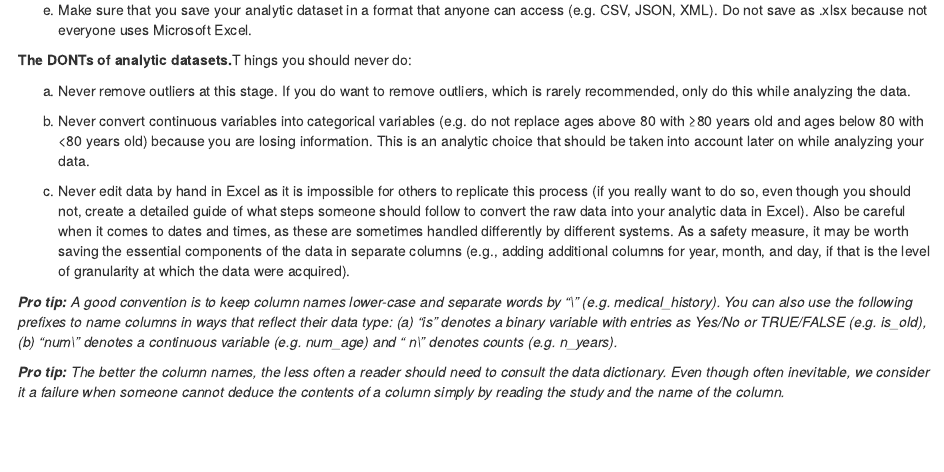
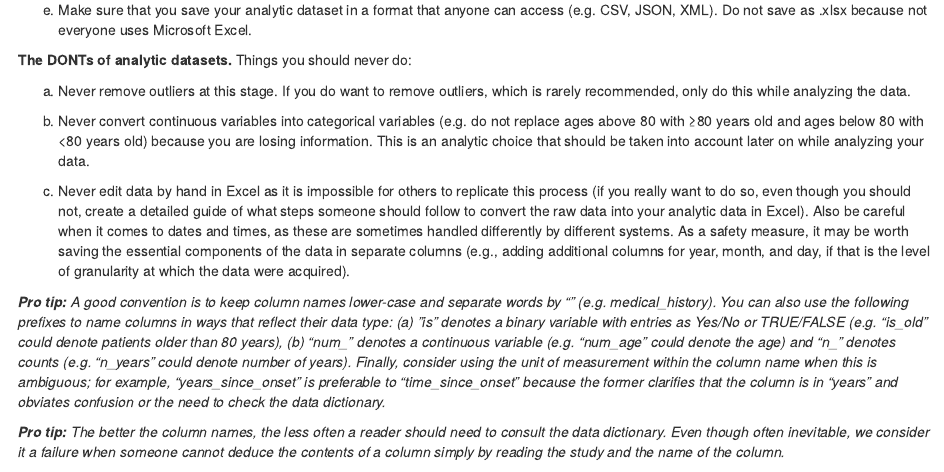
Before and after one commit to StanfordDataScience/best-practices, an R Markdown document (02_analysis-phase.Rmd): the page in a window 1100 px wide, from 3510 px down. Rendered offline with R 4.5, knitr and Pandoc, with nearby package versions; drawn as R Markdown's standard HTML page in place of the format the file asks for.

Commit message:
Fix typo and add advice
- Fix typo to the DONTs of analytic datasets.
- Add advice to column naming conventions.

```diff
--- a/02_analysis-phase.Rmd
+++ b/02_analysis-phase.Rmd
@@ -103,7 +103,7 @@ _**Pro tip:** Have a look at the Publication phase for more details on how to or
 
 (e) Make sure that you save your analytic dataset in a format that anyone can access (e.g. CSV, JSON, XML). Do not save as .xlsx because not everyone uses Microsoft Excel.
 
-**The DONTs of analytic datasets.**T hings you should never do:
+**The DONTs of analytic datasets.** Things you should never do:
 
 (a) Never remove outliers at this stage. If you do want to remove outliers, which is rarely recommended, only do this while analyzing the data.
 
@@ -111,15 +111,18 @@ _**Pro tip:** Have a look at the Publication phase for more details on how to or
 
 (c) Never edit data by hand in Excel as it is impossible for others to replicate this process (if you really want to do so, even though you should not, create a detailed guide of what steps someone should follow to convert the raw data into your analytic data in Excel). Also be careful when it comes to dates and times, as these are sometimes handled differently by different systems. As a safety measure, it may be worth saving the essential components of the data in separate columns (e.g., adding additional columns for year, month, and day, if that is the level of granularity at which the data were acquired).
 
-_**Pro tip:** A good convention is to keep column names lower-case and separate words by "\\_" (e.g. medical_history). You can also use the following prefixes to name columns in ways that reflect their data type: (a) “is_” denotes a binary variable with entries as Yes/No or TRUE/FALSE (e.g. is_old), (b) “num\\_” denotes a continuous variable (e.g. num_age) and “ n\\_” denotes counts (e.g. n_years)._
+_**Pro tip:** A good convention is to keep column names lower-case and separate words by "_" (e.g. medical_history). You can also use the following prefixes to name columns in ways that reflect their data type: (a) "is_" denotes a binary variable with entries as Yes/No or TRUE/FALSE (e.g. "is_old" could denote patients older than 80 years), (b) "num\_" denotes a continuous variable (e.g. "num_age" could denote the age) and "n\_" denotes counts (e.g. "n_years" could denote number of years). Finally, consider using the unit of measurement within the column name when this is ambiguous; for example, "years_since_onset" is preferable to "time_since_onset" because the former clarifies that the column is in "years" and obviates confusion or the need to check the data dictionary._
 
 _**Pro tip:** The better the column names, the less often a reader should need to consult the data dictionary. Even though often inevitable, we consider it a failure when someone cannot deduce the contents of a column simply by reading the study and the name of the column._
+
 
 **Dealing with missing data.** This is complicated, there is no satisfying answer and many pages have been written about it (probably because there is no satisfying answer). However, there is a very clear answer to what you shouldn’t do, and this is that you should NEVER pretend that there was no missingness! Whether you decide to do something about the missingness or not (e.g. imputation, sensitivity analyses, etc.), ALWAYS indicate how many observations from what variables were missing. In terms of what to do about it, a rough rule of thumb is to leave it as is if < 5% of observations are affected, otherwise use multiple imputation: Figure 1 of [this](https://bmcmedresmethodol.biomedcentral.com/articles/10.1186/s12874-017-0442-1) guide is a great summary.
 
 _**Pro tip:**  If you decide to impute, always report results from the imputed and the original dataset. Again, there may be a problem in reporting too little, there is rarely a problem with reporting too much._
 
+
 **NEVER throw away data.** Do not crop away data from images or Western blots. Do not get rid of observations with inconvenient measurements. These are analytic choices that should be taken during data analysis - see further details in Data analysis.
+
 
 **Update your draft.** It is almost impossible to have not encountered something that you did not foresee. If you did, now is the time to mention this in your draft and make any other necessary changes. Clearly indicate that these changes were made after observing the data.
 
```
